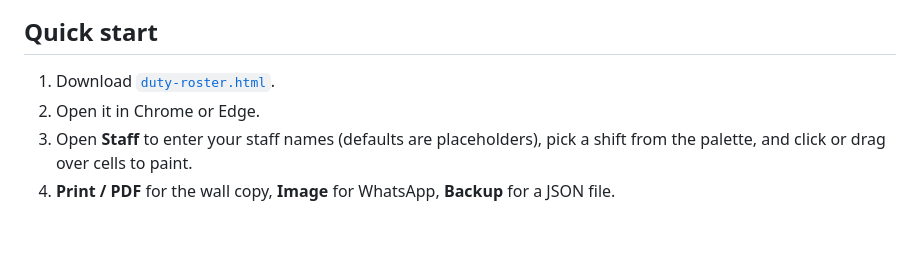
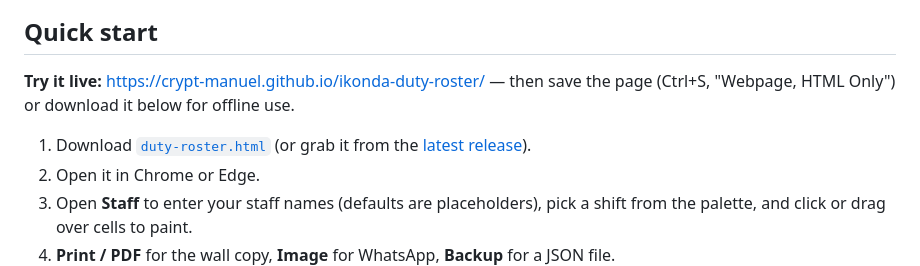
Before and after one commit to crypt-manuel/ikonda-duty-roster, a Markdown page: README.md, the part around the change. Rendered like a GitHub page; blank space fills up the shorter version.

Commit message:
README: add live GitHub Pages link and release download
Co-Authored-By: Claude Fable 5 <noreply@anthropic.com>

```diff
--- a/README.md
+++ b/README.md
@@ -11,7 +11,11 @@ Chrome or Edge. **No internet, no install, no build step.**
 
 ## Quick start
 
-1. Download [`duty-roster.html`](duty-roster.html).
+**Try it live:** <https://crypt-manuel.github.io/ikonda-duty-roster/> — then save the page
+(Ctrl+S, "Webpage, HTML Only") or download it below for offline use.
+
+1. Download [`duty-roster.html`](duty-roster.html) (or grab it from the
+   [latest release](https://github.com/crypt-manuel/ikonda-duty-roster/releases/latest)).
 2. Open it in Chrome or Edge.
 3. Open **Staff** to enter your staff names (defaults are placeholders), pick a shift
    from the palette, and click or drag over cells to paint.
```
